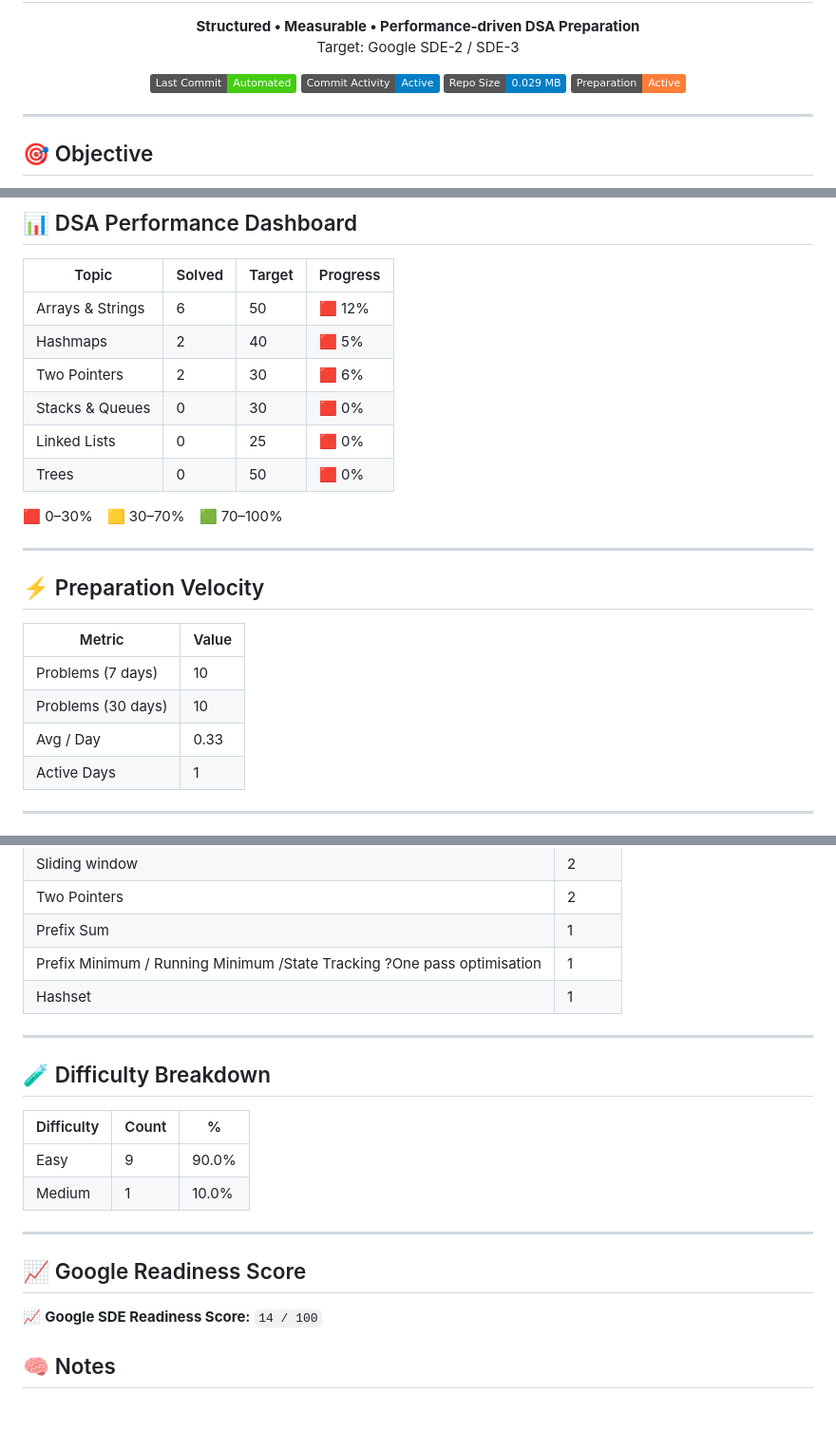
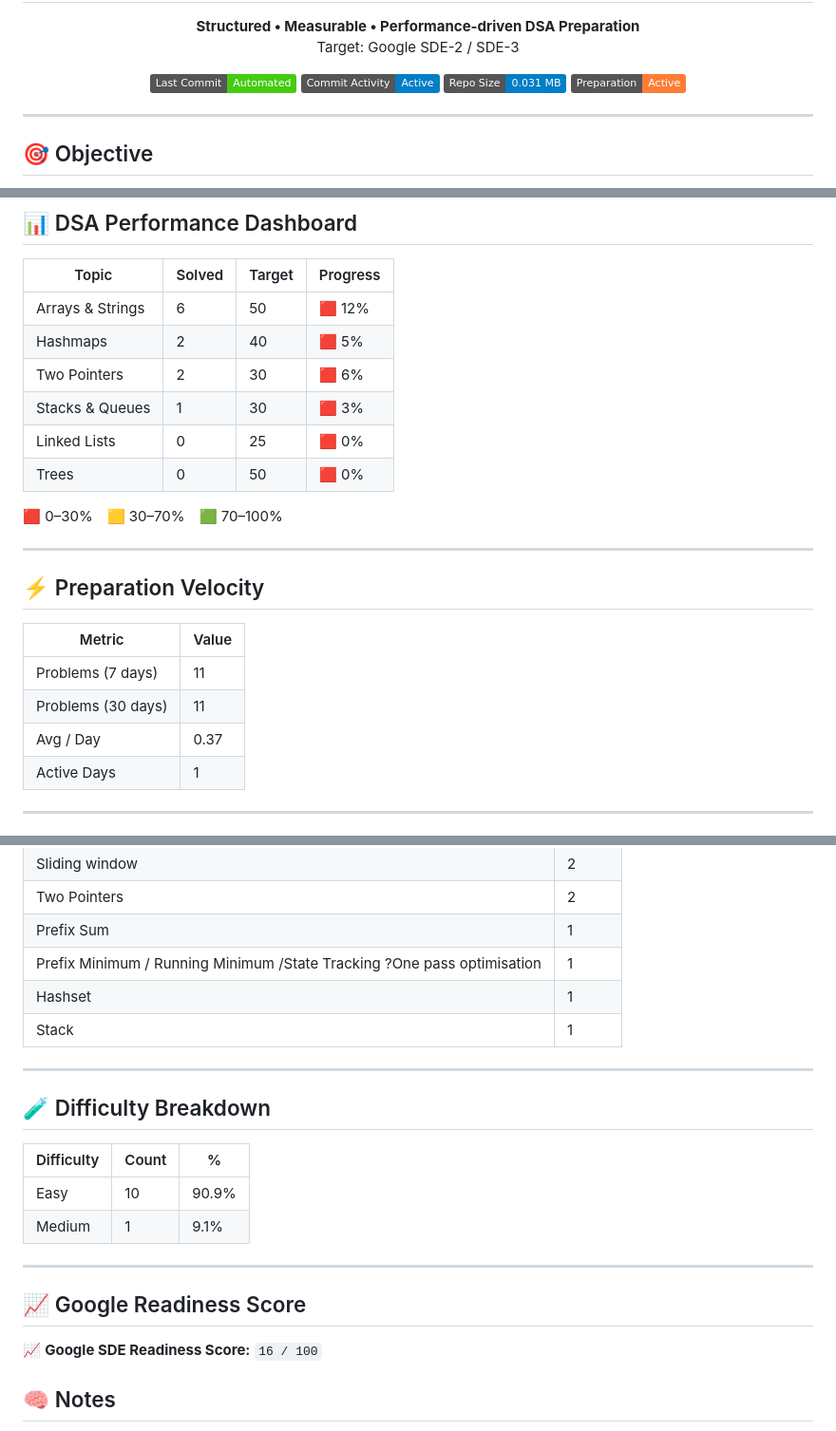
Before and after one commit to tusarmahapatra/prep-2026, a Markdown page: README.md, 3 parts joined by grey strips. Shown at 95% size. GitHub-like rendering; badges without logos.

Commit message:
📊 Auto-update DSA dashboard

```diff
--- a/README.md
+++ b/README.md
@@ -9,7 +9,7 @@
   <img src="https://img.shields.io/badge/Last%20Commit-Automated-success" />
   <img src="https://img.shields.io/badge/Commit%20Activity-Active-blue" />
   <!-- REPO_SIZE_BADGE_START -->
-<img src="https://img.shields.io/badge/Repo%20Size-0.029%20MB-blue" />
+<img src="https://img.shields.io/badge/Repo%20Size-0.031%20MB-blue" />
 <!-- REPO_SIZE_BADGE_END -->
   <img src="https://img.shields.io/badge/Preparation-Active-orange" />
 </p>
@@ -35,7 +35,7 @@ Focus:
 | Arrays & Strings | 6 | 50 | 🟥 12% |
 | Hashmaps | 2 | 40 | 🟥 5% |
 | Two Pointers | 2 | 30 | 🟥 6% |
-| Stacks & Queues | 0 | 30 | 🟥 0% |
+| Stacks & Queues | 1 | 30 | 🟥 3% |
 | Linked Lists | 0 | 25 | 🟥 0% |
 | Trees | 0 | 50 | 🟥 0% |
 <!-- DASHBOARD_END -->
@@ -48,9 +48,9 @@ Focus:
 <!-- VELOCITY_START -->
 | Metric | Value |
 |------|------|
-| Problems (7 days) | 10 |
-| Problems (30 days) | 10 |
-| Avg / Day | 0.33 |
+| Problems (7 days) | 11 |
+| Problems (30 days) | 11 |
+| Avg / Day | 0.37 |
 | Active Days | 1 |
 <!-- VELOCITY_END -->
 
@@ -84,6 +85,7 @@ Focus:
 | Prefix Sum | 1 |
 | Prefix Minimum / Running Minimum /State Tracking ?One pass optimisation | 1 |
 | Hashset | 1 |
+| Stack | 1 |
 <!-- PATTERN_TRACKER_END -->
 
 ---
@@ -92,15 +94,15 @@ Focus:
 <!-- DIFFICULTY_START -->
 | Difficulty | Count | % |
 |-----------|-------|---|
-| Easy | 9 | 90.0% |
-| Medium | 1 | 10.0% |
+| Easy | 10 | 90.9% |
+| Medium | 1 | 9.1% |
 <!-- DIFFICULTY_END -->
 
 ---
 
 ## 📈 Google Readiness Score
 <!-- SCORE_START -->
-📈 **Google SDE Readiness Score:** `14 / 100`
+📈 **Google SDE Readiness Score:** `16 / 100`
 <!-- SCORE_END -->
 
 ## 🧠 Notes
```
Also changed, not shown: other parts of README.md (+1 -0 lines).
